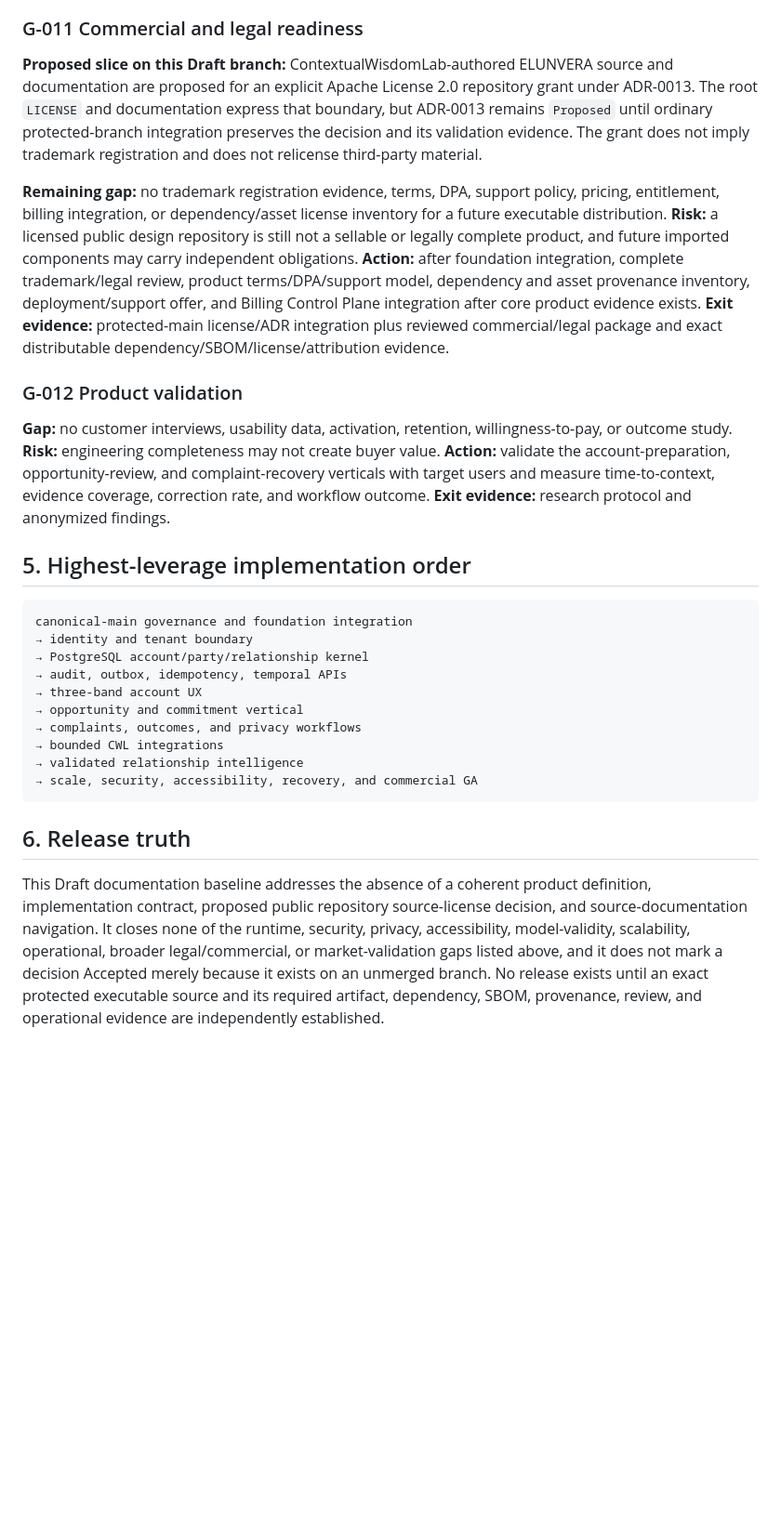
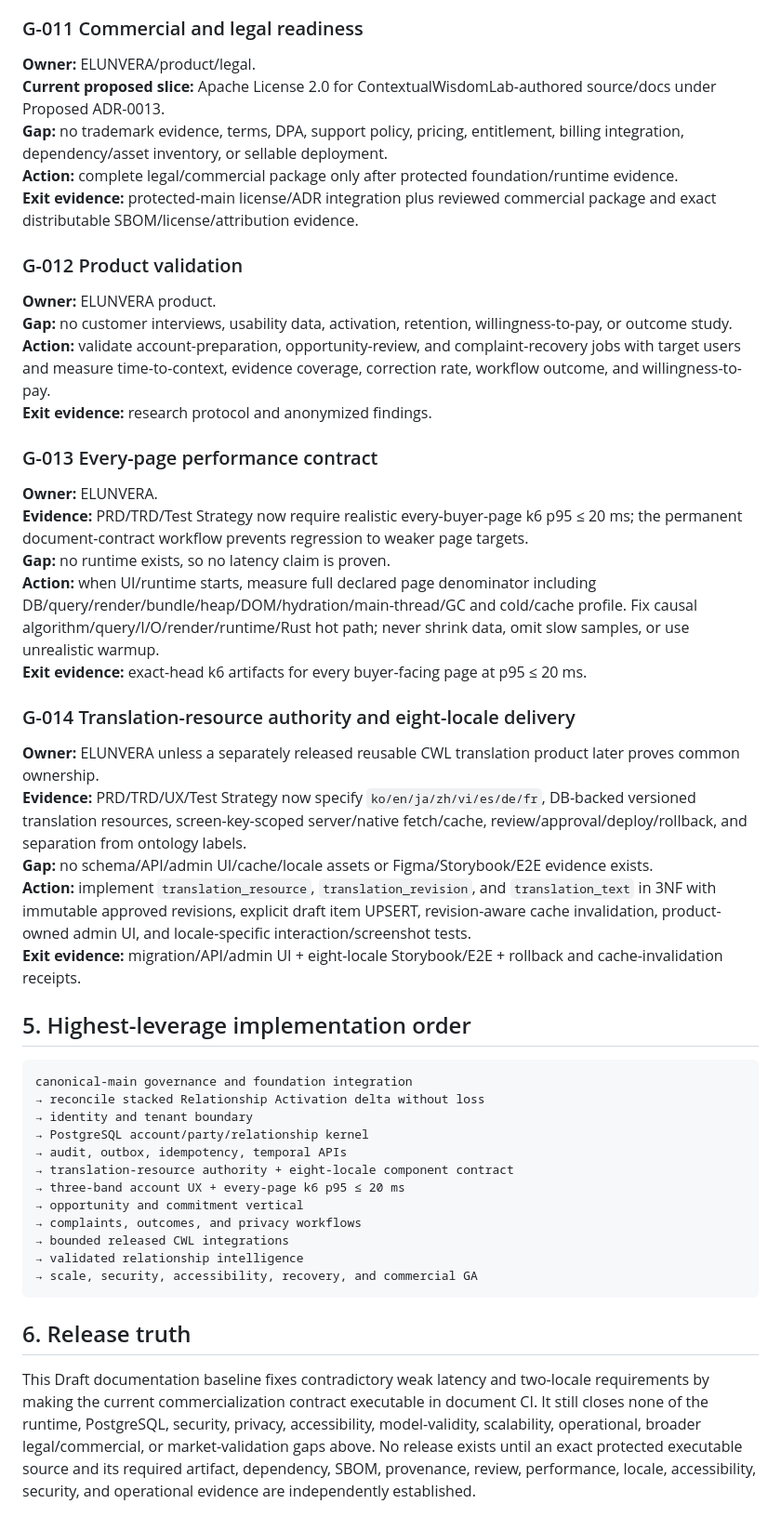
Before and after one commit to ContextualWisdomLab/ELUNVERA, a Markdown page: docs/product-technical-gap-baseline.md, the part around one of its changes. Shown at 93% size. GitHub-like rendering; blank space fills up the shorter version.

Commit message:
docs(gap): reconcile commercialization performance and i18n gaps

````diff
--- a/docs/product-technical-gap-baseline.md
+++ b/docs/product-technical-gap-baseline.md
@@ -115,35 +139,52 @@ It deliberately does not own identity, email/calendar/file hosting, generalized
 
 ### G-011 Commercial and legal readiness
 
-**Proposed slice on this Draft branch:** ContextualWisdomLab-authored ELUNVERA source and documentation are proposed for an explicit Apache License 2.0 repository grant under ADR-0013. The root `LICENSE` and documentation express that boundary, but ADR-0013 remains `Proposed` until ordinary protected-branch integration preserves the decision and its validation evidence. The grant does not imply trademark registration and does not relicense third-party material.
-
-**Remaining gap:** no trademark registration evidence, terms, DPA, support policy, pricing, entitlement, billing integration, or dependency/asset license inventory for a future executable distribution.
-**Risk:** a licensed public design repository is still not a sellable or legally complete product, and future imported components may carry independent obligations.
-**Action:** after foundation integration, complete trademark/legal review, product terms/DPA/support model, dependency and asset provenance inventory, deployment/support offer, and Billing Control Plane integration after core product evidence exists.
-**Exit evidence:** protected-main license/ADR integration plus reviewed commercial/legal package and exact distributable dependency/SBOM/license/attribution evidence.
+**Owner:** ELUNVERA/product/legal.
+**Current proposed slice:** Apache License 2.0 for ContextualWisdomLab-authored source/docs under Proposed ADR-0013.
+**Gap:** no trademark evidence, terms, DPA, support policy, pricing, entitlement, billing integration, dependency/asset inventory, or sellable deployment.
+**Action:** complete legal/commercial package only after protected foundation/runtime evidence.
+**Exit evidence:** protected-main license/ADR integration plus reviewed commercial package and exact distributable SBOM/license/attribution evidence.
 
 ### G-012 Product validation
 
+**Owner:** ELUNVERA product.
 **Gap:** no customer interviews, usability data, activation, retention, willingness-to-pay, or outcome study.
-**Risk:** engineering completeness may not create buyer value.
-**Action:** validate the account-preparation, opportunity-review, and complaint-recovery verticals with target users and measure time-to-context, evidence coverage, correction rate, and workflow outcome.
+**Action:** validate account-preparation, opportunity-review, and complaint-recovery jobs with target users and measure time-to-context, evidence coverage, correction rate, workflow outcome, and willingness-to-pay.
 **Exit evidence:** research protocol and anonymized findings.
+
+### G-013 Every-page performance contract
+
+**Owner:** ELUNVERA.
+**Evidence:** PRD/TRD/Test Strategy now require realistic every-buyer-page k6 p95 ≤ 20 ms; the permanent document-contract workflow prevents regression to weaker page targets.
+**Gap:** no runtime exists, so no latency claim is proven.
+**Action:** when UI/runtime starts, measure full declared page denominator including DB/query/render/bundle/heap/DOM/hydration/main-thread/GC and cold/cache profile. Fix causal algorithm/query/I/O/render/runtime/Rust hot path; never shrink data, omit slow samples, or use unrealistic warmup.
+**Exit evidence:** exact-head k6 artifacts for every buyer-facing page at p95 ≤ 20 ms.
+
+### G-014 Translation-resource authority and eight-locale delivery
+
+**Owner:** ELUNVERA unless a separately released reusable CWL translation product later proves common ownership.
+**Evidence:** PRD/TRD/UX/Test Strategy now specify `ko/en/ja/zh/vi/es/de/fr`, DB-backed versioned translation resources, screen-key-scoped server/native fetch/cache, review/approval/deploy/rollback, and separation from ontology labels.
+**Gap:** no schema/API/admin UI/cache/locale assets or Figma/Storybook/E2E evidence exists.
+**Action:** implement `translation_resource`, `translation_revision`, and `translation_text` in 3NF with immutable approved revisions, explicit draft item UPSERT, revision-aware cache invalidation, product-owned admin UI, and locale-specific interaction/screenshot tests.
+**Exit evidence:** migration/API/admin UI + eight-locale Storybook/E2E + rollback and cache-invalidation receipts.
 
 ## 5. Highest-leverage implementation order
 
 ```text
 canonical-main governance and foundation integration
+→ reconcile stacked Relationship Activation delta without loss
 → identity and tenant boundary
 → PostgreSQL account/party/relationship kernel
 → audit, outbox, idempotency, temporal APIs
-→ three-band account UX
+→ translation-resource authority + eight-locale component contract
+→ three-band account UX + every-page k6 p95 ≤ 20 ms
 → opportunity and commitment vertical
 → complaints, outcomes, and privacy workflows
-→ bounded CWL integrations
+→ bounded released CWL integrations
 → validated relationship intelligence
 → scale, security, accessibility, recovery, and commercial GA
 ```
 
 ## 6. Release truth
 
-This Draft documentation baseline addresses the absence of a coherent product definition, implementation contract, proposed public repository source-license decision, and source-documentation navigation. It closes none of the runtime, security, privacy, accessibility, model-validity, scalability, operational, broader legal/commercial, or market-validation gaps listed above, and it does not mark a decision Accepted merely because it exists on an unmerged branch. No release exists until an exact protected executable source and its required artifact, dependency, SBOM, provenance, review, and operational evidence are independently established.
+This Draft documentation baseline fixes contradictory weak latency and two-locale requirements by making the current commercialization contract executable in document CI. It still closes none of the runtime, PostgreSQL, security, privacy, accessibility, model-validity, scalability, operational, broader legal/commercial, or market-validation gaps above. No release exists until an exact protected executable source and its required artifact, dependency, SBOM, provenance, review, performance, locale, accessibility, security, and operational evidence are independently established.
````
Also changed, not shown: other parts of docs/product-technical-gap-baseline.md (+81 -57 lines).
